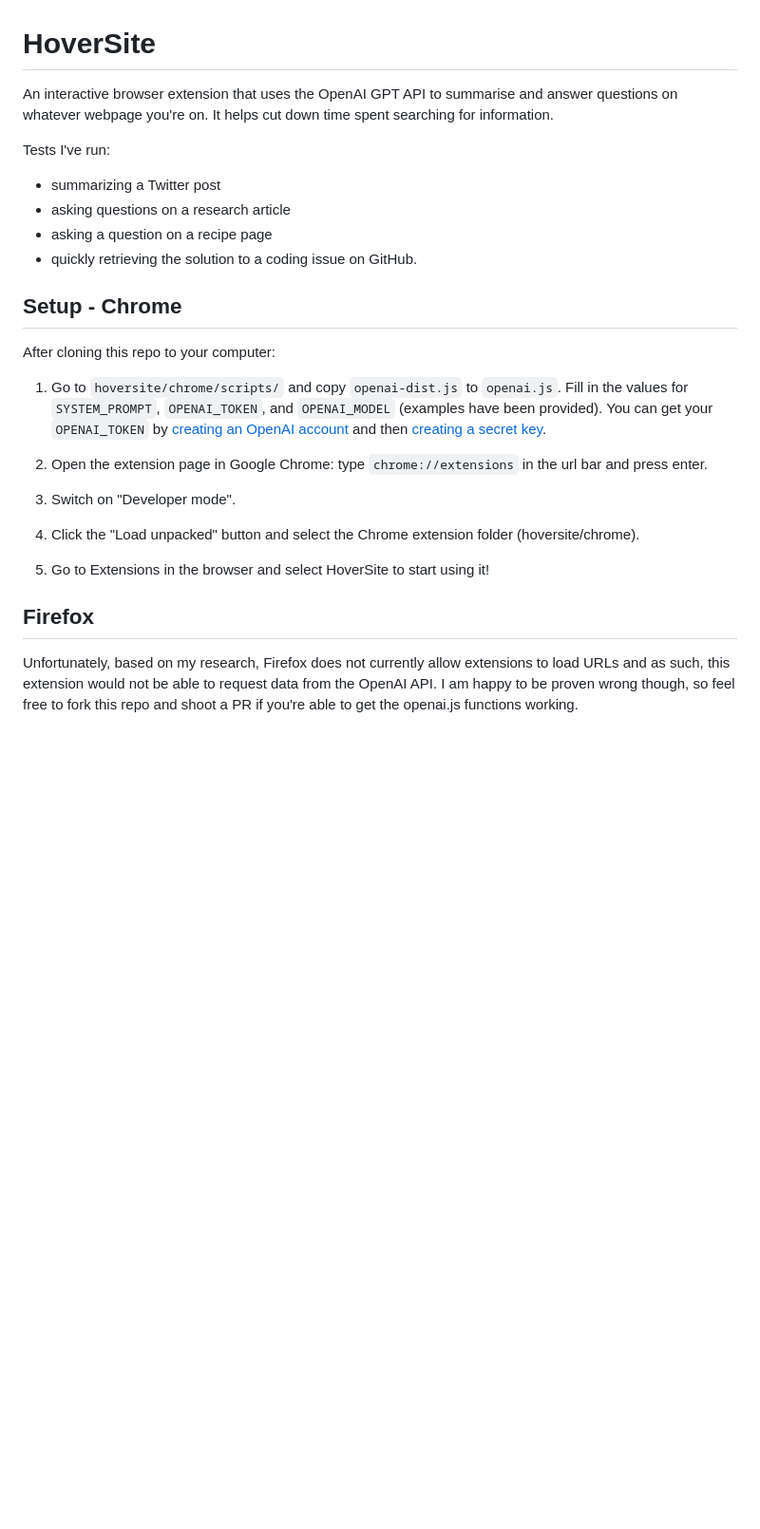
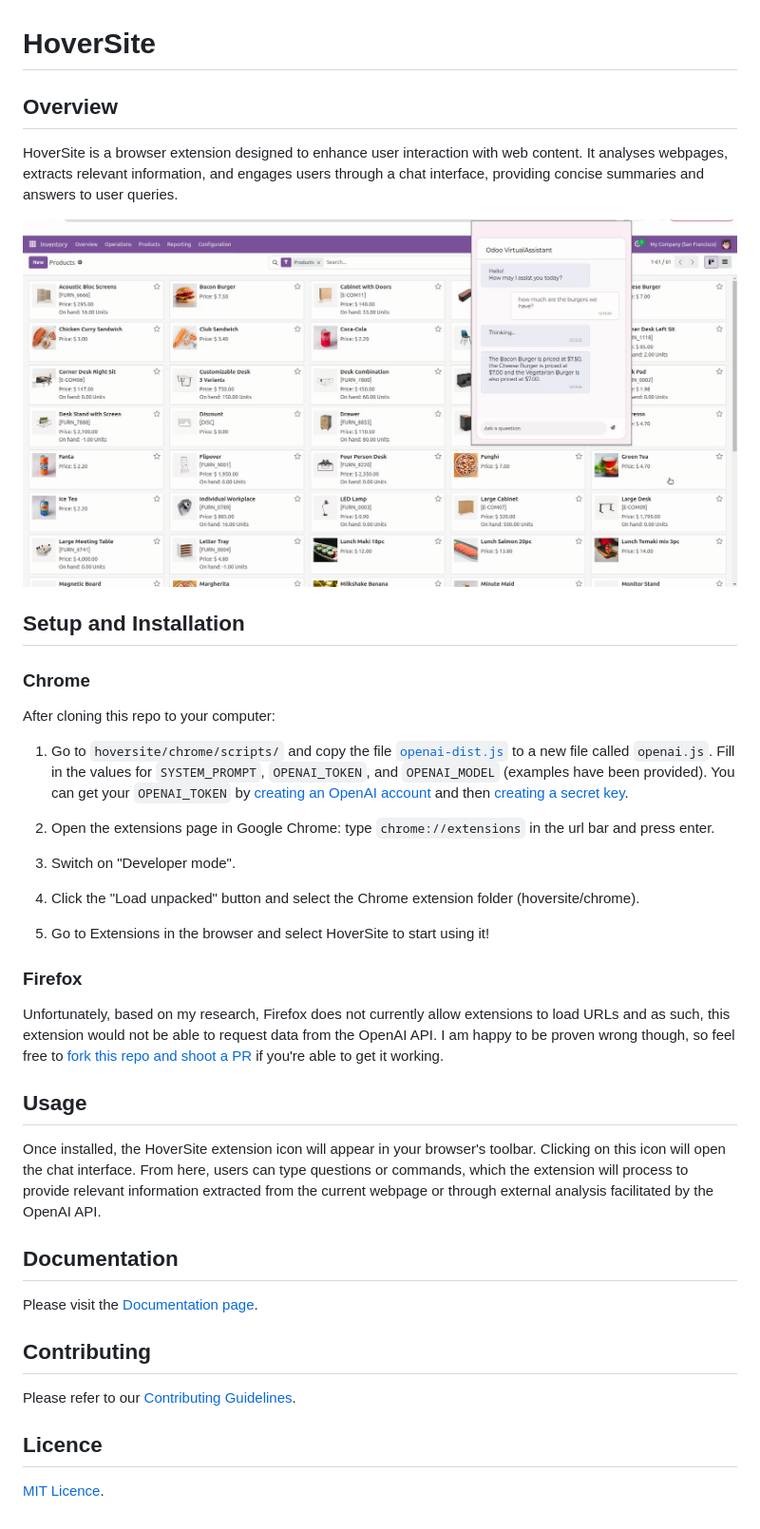
Before and after one commit to eshiofune/hoversite, a Markdown page: README.md, the part around the change. Shown at 95% size. GitHub-like rendering; pictures changed too: demos/hoversite_odoo.png (added); blank space fills up the shorter version.

Commit message:
Adds more documentation, licence

```diff
--- a/README.md
+++ b/README.md
@@ -1,20 +1,20 @@
 # HoverSite
 
-An interactive browser extension that uses the OpenAI GPT API to summarise and answer questions on whatever webpage you're on. It helps cut down time spent searching for information.
+## Overview
 
-Tests I've run:
-- summarizing a Twitter post
-- asking questions on a research article
-- asking a question on a recipe page
-- quickly retrieving the solution to a coding issue on GitHub.
+HoverSite is a browser extension designed to enhance user interaction with web content. It analyses webpages, extracts relevant information, and engages users through a chat interface, providing concise summaries and answers to user queries.
 
-## Setup - Chrome
+![Screenshot of HoverSite used on Odoo ERP](demos/hoversite_odoo.png)
+
+## Setup and Installation
+
+### Chrome
 
 After cloning this repo to your computer:
 
-1. Go to `hoversite/chrome/scripts/` and copy `openai-dist.js` to `openai.js`. Fill in the values for `SYSTEM_PROMPT`, `OPENAI_TOKEN`, and `OPENAI_MODEL` (examples have been provided). You can get your `OPENAI_TOKEN` by [creating an OpenAI account](https://platform.openai.com/signup) and then [creating a secret key](https://platform.openai.com/api-keys).
+1. Go to `hoversite/chrome/scripts/` and copy the file [`openai-dist.js`](chrome/scripts/openai-dist.js) to a new file called `openai.js`. Fill in the values for `SYSTEM_PROMPT`, `OPENAI_TOKEN`, and `OPENAI_MODEL` (examples have been provided). You can get your `OPENAI_TOKEN` by [creating an OpenAI account](https://platform.openai.com/signup) and then [creating a secret key](https://platform.openai.com/api-keys).
 
-1. Open the extension page in Google Chrome: type `chrome://extensions` in the url bar and press enter.
+1. Open the extensions page in Google Chrome: type `chrome://extensions` in the url bar and press enter.
 
 1. Switch on "Developer mode".
 
@@ -22,6 +22,22 @@ After cloning this repo to your computer:
 
 1. Go to Extensions in the browser and select HoverSite to start using it!
 
-## Firefox
+### Firefox
 
-Unfortunately, based on my research, Firefox does not currently allow extensions to load URLs and as such, this extension would not be able to request data from the OpenAI API. I am happy to be proven wrong though, so feel free to fork this repo and shoot a PR if you're able to get the openai.js functions working.
+Unfortunately, based on my research, Firefox does not currently allow extensions to load URLs and as such, this extension would not be able to request data from the OpenAI API. I am happy to be proven wrong though, so feel free to [fork this repo and shoot a PR](CONTRIBUTING.md) if you're able to get it working.
+
+## Usage
+
+Once installed, the HoverSite extension icon will appear in your browser's toolbar. Clicking on this icon will open the chat interface. From here, users can type questions or commands, which the extension will process to provide relevant information extracted from the current webpage or through external analysis facilitated by the OpenAI API.
+
+## Documentation
+
+Please visit the [Documentation page](DOCUMENTATION.md).
+
+## Contributing
+
+Please refer to our [Contributing Guidelines](CONTRIBUTING.md).
+
+## Licence
+
+[MIT Licence](LICENCE.md).
```
Also changed, not shown: CONTRIBUTING.md (added, +31 -0 lines), DOCUMENTATION.md (added, +69 -0 lines), LICENCE.md (added, +20 -0 lines), 3 other files.
